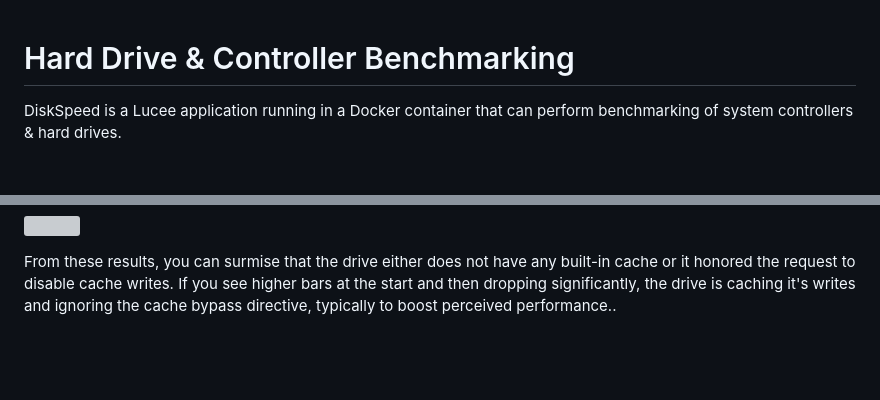
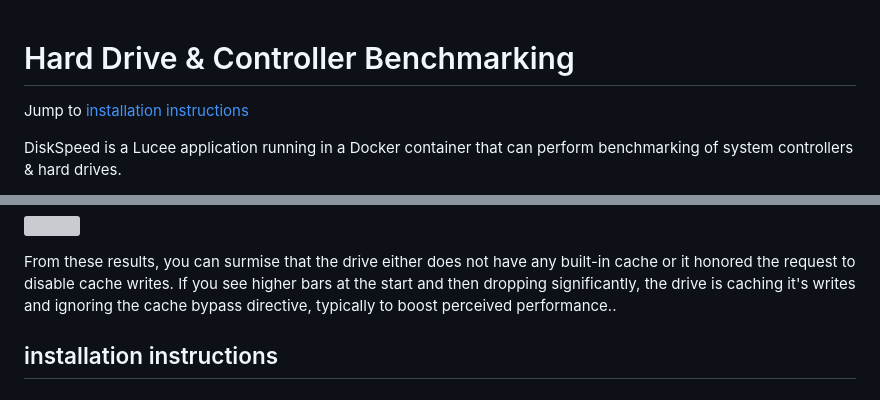
Before and after one commit to jbartlett777/DiskSpeed, a Markdown page: README.md, 2 parts joined by grey strips. Drawn GitHub-style; blank space fills up the shorter version; grey boxes are pictures that could not be loaded.

```diff
--- a/README.md
+++ b/README.md
@@ -1,4 +1,6 @@
 # Hard Drive & Controller Benchmarking
+
+Jump to [installation instructions](#installation-instructions)
 
 DiskSpeed is a Lucee application running in a Docker container that can perform benchmarking of system controllers & hard drives.
 
@@ -51,3 +54,5 @@ After bnechmarking a SSD, you can view the details of each set of files by click
 
 From these results, you can surmise that the drive either does not have any built-in cache or it honored the request to disable cache writes. If you see higher bars at the start and then dropping significantly, the drive is caching it's writes and ignoring the
 cache bypass directive, typically to boost perceived performance..
+
+## installation instructions
```
Also changed, not shown: other parts of README.md (+4 -3 lines).
